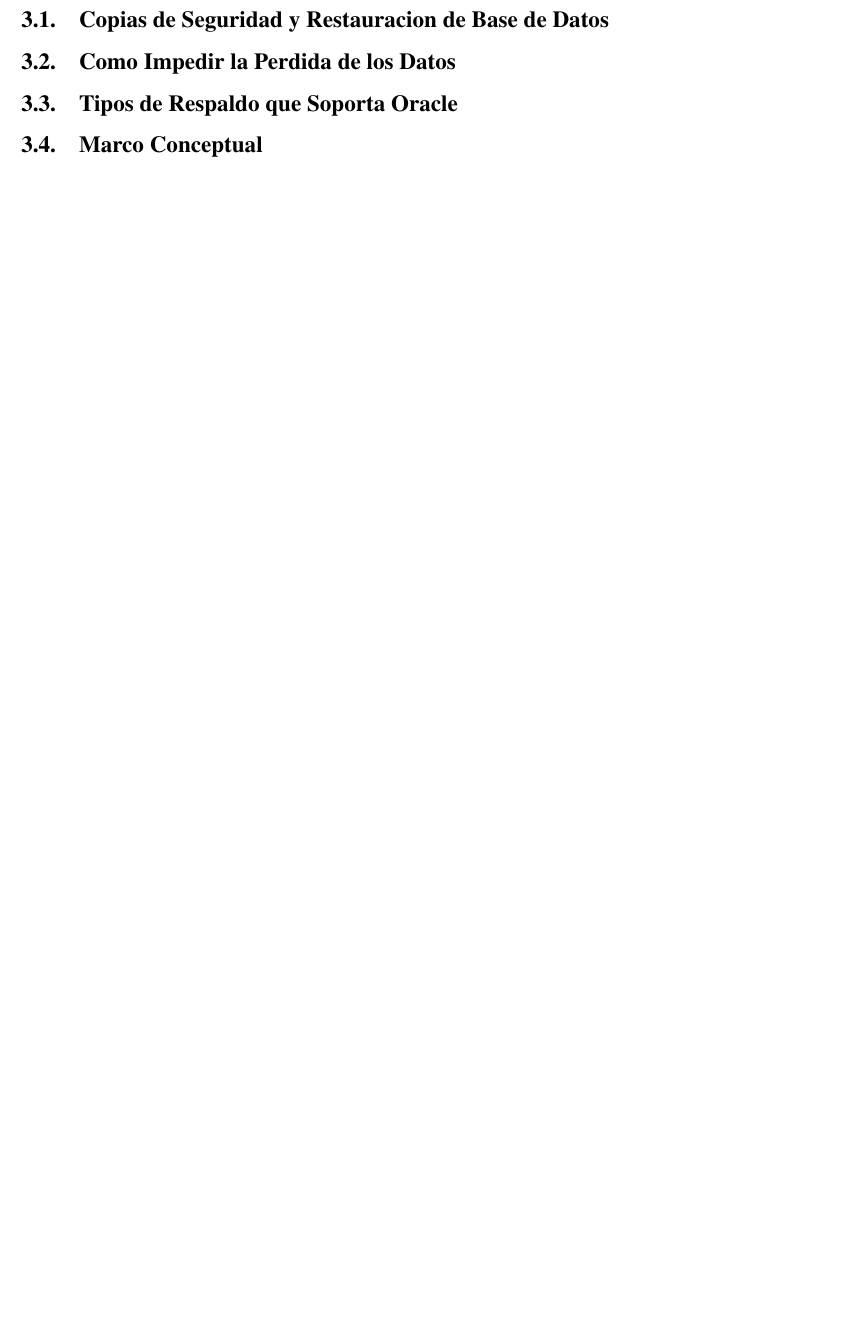
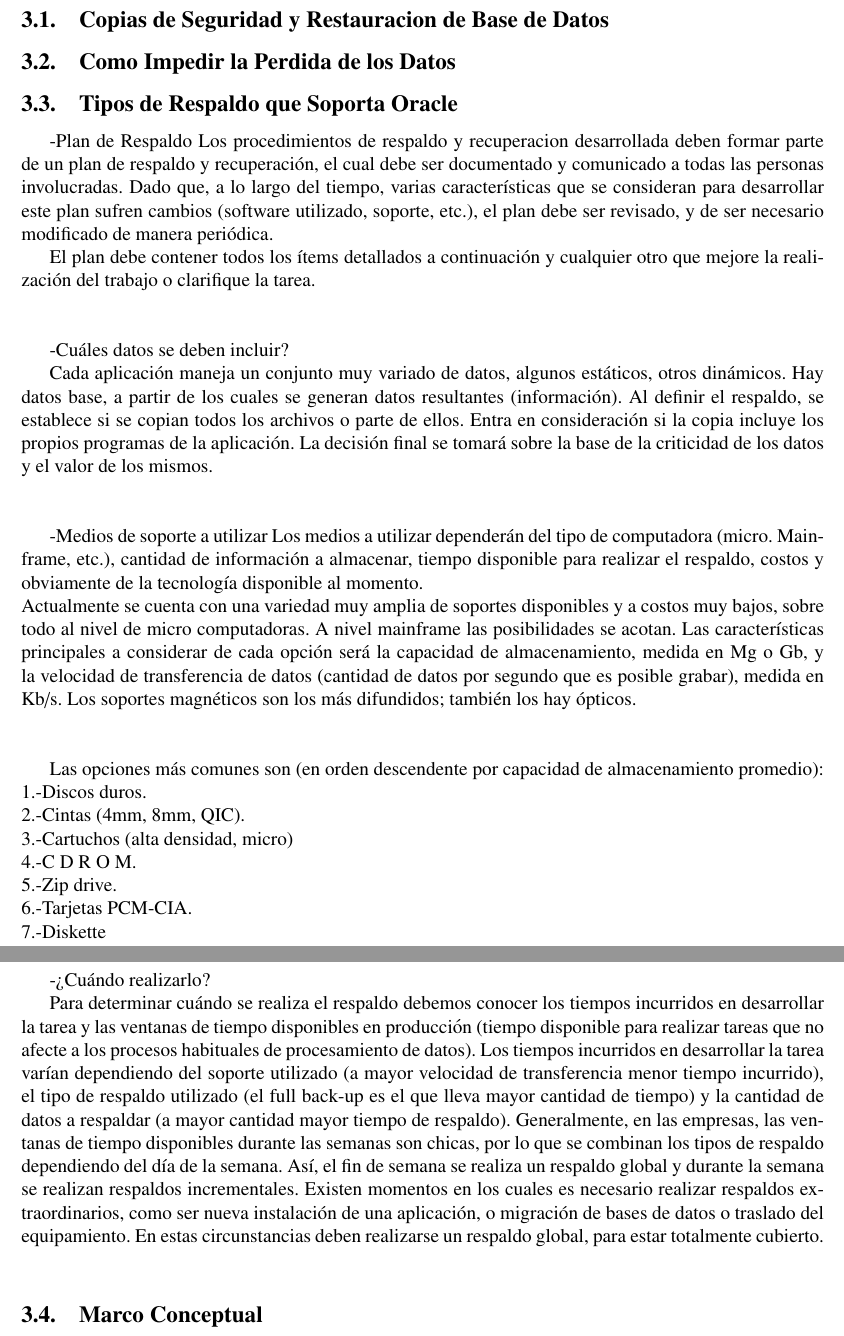
Before and after one commit to soniavelarde/TrabajoFinal_IIIUnidad, a LaTeX document (TrabajoFinal_IIIUnidad.tex): part of page 5 of 8 before the commit and two parts of pages 5 and 6 of 9 after it, the two joined at a grey line, cut so that both start at the same text, the shorter picture padded with empty space. Compiled offline with pdfLaTeX.

Commit message:
mi parte

```diff
--- a/TrabajoFinal_IIIUnidad.tex
+++ b/TrabajoFinal_IIIUnidad.tex
@@ -13,7 +13,6 @@
 \usepackage{enumerate} % enumerados
 \renewcommand{\labelitemi}{$-$}
 \renewcommand{\labelitemii}{$\cdot$}
-\author{Fanny Clemente}
 \title{Caratula}
 \begin{document}
 
@@ -124,6 +123,46 @@ Para impedir la perdida de datos se debe disponer de una estrategia de copia de
 \subsection{Como Impedir la Perdida de los Datos}
 
 \subsection{Tipos de Respaldo que Soporta Oracle}
+
+
+-Plan de Respaldo
+Los procedimientos de respaldo y recuperacion desarrollada deben formar parte de un plan de respaldo y recuperación, el cual debe ser documentado y comunicado a todas las personas involucradas. Dado que, a lo largo del tiempo, varias características que se consideran para desarrollar este plan sufren cambios (software utilizado, soporte,
+etc.), el plan debe ser revisado, y de ser necesario modificado de manera periódica.
+
+El plan debe contener todos los ítems detallados a continuación y cualquier otro que mejore la realización del trabajo o clarifique la tarea. \\\\
+
+
+-Cuáles datos se deben incluir?
+
+Cada aplicación maneja un conjunto muy variado de datos, algunos estáticos, otros dinámicos. Hay datos base, a partir de los cuales se generan datos resultantes (información). Al definir el respaldo, se establece si se copian todos los archivos o parte de ellos. Entra en consideración si la copia incluye los propios programas de la aplicación. La decisión final se tomará sobre la base de la criticidad de los datos y el valor de los mismos.  \\\\
+
+
+-Medios de soporte a utilizar
+ Los medios a utilizar dependerán del tipo de computadora (micro. Mainframe, etc.), cantidad de información a almacenar, tiempo disponible para realizar el respaldo, costos y obviamente de la tecnología disponible al momento. \\
+ Actualmente se cuenta con una variedad muy amplia de soportes disponibles y a costos muy bajos, sobre todo al nivel de micro computadoras. A nivel mainframe las posibilidades se acotan. Las características principales a considerar de cada opción será la capacidad de almacenamiento, medida en Mg o Gb, y la velocidad de transferencia de datos (cantidad de datos por segundo que es posible grabar), medida en Kb/s. Los soportes magnéticos son los más difundidos; también los hay ópticos.  \\\\
+
+Las opciones más comunes son (en orden descendente por capacidad de almacenamiento promedio): \\
+1.-Discos duros.\\
+2.-Cintas (4mm, 8mm, QIC).\\
+3.-Cartuchos (alta densidad, micro)\\
+4.-C D R O M.\\
+5.-Zip drive.\\
+6.-Tarjetas PCM-CIA.\\
+7.-Diskette  \\\\
+
+\newpage
+
+-¿Cuándo realizarlo?
+
+Para determinar cuándo se realiza el respaldo debemos conocer los tiempos incurridos en desarrollar la tarea y las ventanas de tiempo disponibles en producción (tiempo disponible para realizar tareas que no afecte a los procesos habituales de procesamiento de datos). Los tiempos incurridos en desarrollar la tarea varían dependiendo del soporte utilizado (a mayor velocidad de transferencia menor tiempo incurrido), el tipo de respaldo utilizado (el full back-up es el que lleva mayor cantidad de tiempo) y la cantidad de datos a respaldar (a mayor cantidad mayor tiempo de respaldo).
+Generalmente, en las empresas, las ventanas de tiempo disponibles durante las semanas son chicas, por lo que se combinan los tipos de respaldo  dependiendo del día de la semana. Así, el fin de semana se realiza un respaldo global y durante la semana se realizan respaldos incrementales. Existen momentos en los cuales es necesario realizar respaldos extraordinarios, como ser nueva instalación de una aplicación, o migración de bases de datos o traslado del equipamiento. En estas circunstancias deben realizarse un respaldo global, para estar totalmente cubierto. \\
+
+
+
+
+
+
+
 \subsection{Marco Conceptual}
 
 \newpage
```
Also changed, not shown: TrabajoFinal_IIIUnidad.pdf (added), TrabajoFinal_IIIUnidad.tex (2 more changed lines), 4 other files.
